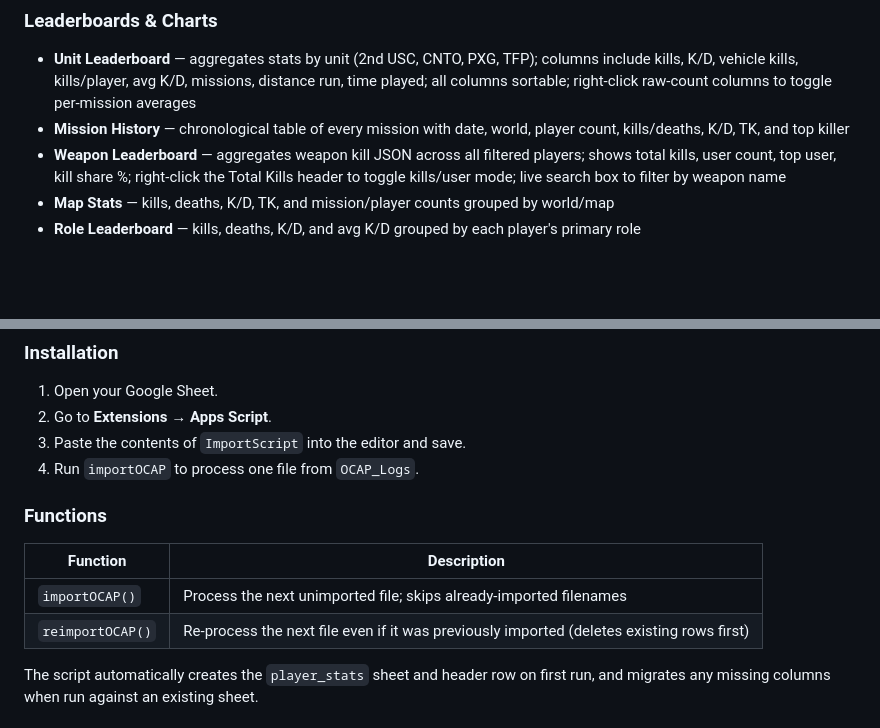
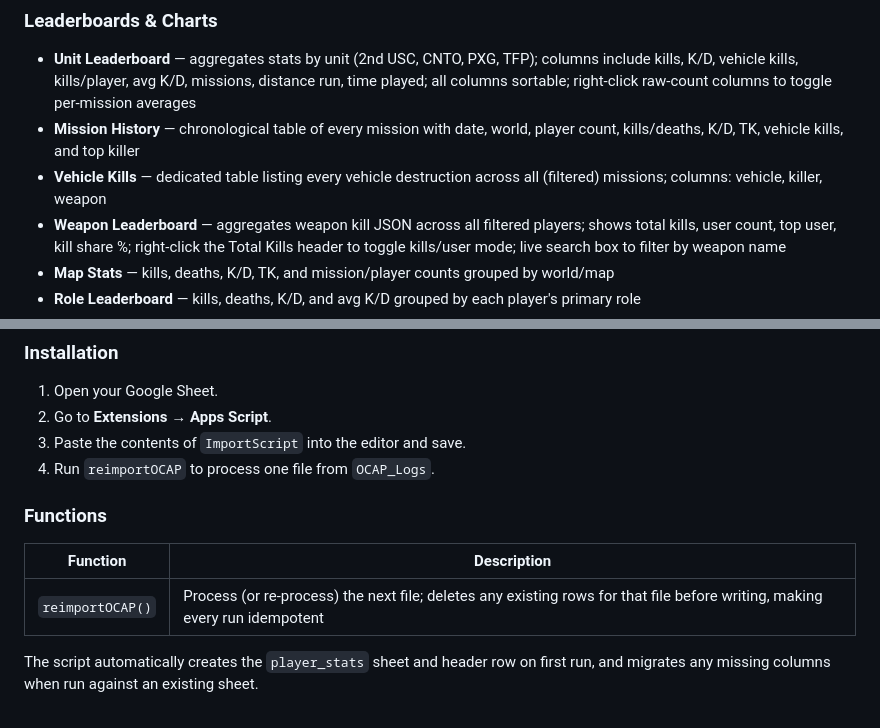
Before and after one commit to loltorres9/TFP_KillTracker, a Markdown page: dev/README.md, 2 parts joined by grey strips. Drawn GitHub-style; blank space fills up the shorter version.

Commit message:
Deploying to gh-pages from @ loltorres9/TFP_KillTracker@1cee16cafd13dfa58a4abd4c0e3daa5b68219624 🚀

```diff
--- a/dev/README.md
+++ b/dev/README.md
@@ -13,7 +13,8 @@ A static web dashboard that pulls live kill statistics from a Google Sheets CSV
 
 ### Leaderboards & Charts
 - **Unit Leaderboard** — aggregates stats by unit (2nd USC, CNTO, PXG, TFP); columns include kills, K/D, vehicle kills, kills/player, avg K/D, missions, distance run, time played; all columns sortable; right-click raw-count columns to toggle per-mission averages
-- **Mission History** — chronological table of every mission with date, world, player count, kills/deaths, K/D, TK, and top killer
+- **Mission History** — chronological table of every mission with date, world, player count, kills/deaths, K/D, TK, vehicle kills, and top killer
+- **Vehicle Kills** — dedicated table listing every vehicle destruction across all (filtered) missions; columns: vehicle, killer, weapon
 - **Weapon Leaderboard** — aggregates weapon kill JSON across all filtered players; shows total kills, user count, top user, kill share %; right-click the Total Kills header to toggle kills/user mode; live search box to filter by weapon name
 - **Map Stats** — kills, deaths, K/D, TK, and mission/player counts grouped by world/map
 - **Role Leaderboard** — kills, deaths, K/D, and avg K/D grouped by each player's primary role
@@ -107,14 +108,13 @@ Kill Tracker/
 1. Open your Google Sheet.
 2. Go to **Extensions → Apps Script**.
 3. Paste the contents of `ImportScript` into the editor and save.
-4. Run `importOCAP` to process one file from `OCAP_Logs`.
+4. Run `reimportOCAP` to process one file from `OCAP_Logs`.
 
 ### Functions
 
 | Function | Description |
 |----------|-------------|
-| `importOCAP()` | Process the next unimported file; skips already-imported filenames |
-| `reimportOCAP()` | Re-process the next file even if it was previously imported (deletes existing rows first) |
+| `reimportOCAP()` | Process (or re-process) the next file; deletes any existing rows for that file before writing, making every run idempotent |
 
 The script automatically creates the `player_stats` sheet and header row on first run, and migrates any missing columns when run against an existing sheet.
 
```
Also changed, not shown: dev/CHANGELOG.md (+22 -0 lines).
